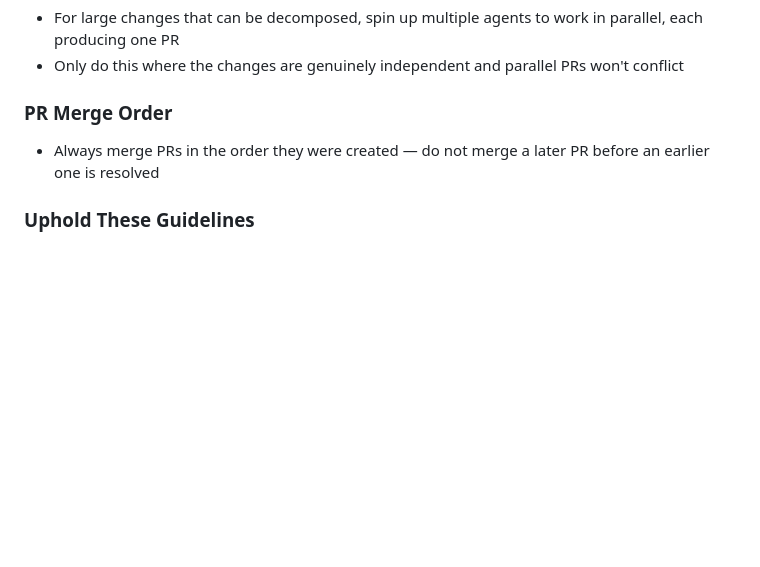
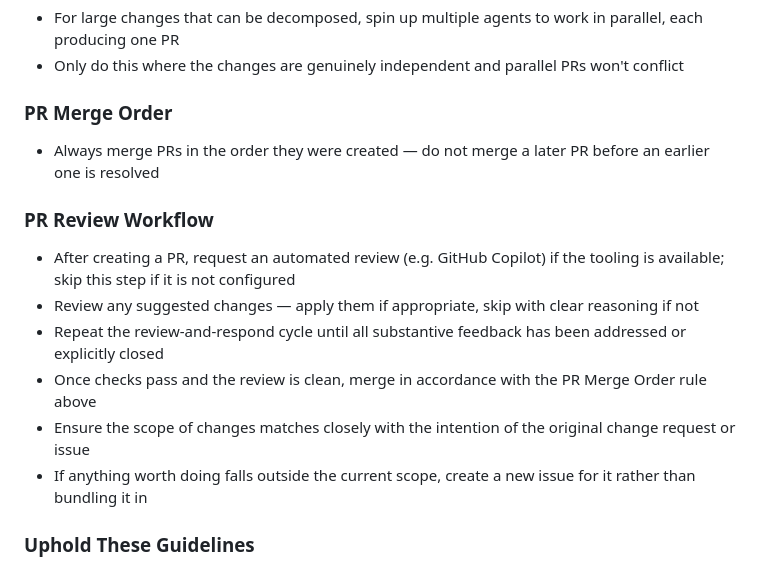
Before and after one commit to chriskinch/location-analyser, a Markdown page: CLAUDE.md, the part around the change. GitHub-like rendering; blank space fills up the shorter version.

Commit message:
Add PR review workflow guidelines to CLAUDE.md (#23)
* Add PR review workflow guidelines to CLAUDE.md

Documents the expected PR lifecycle: request Copilot review after creation,
iterate on suggestions, merge once checks pass and review is clean, stay
scoped to the original intent, and file new issues for out-of-scope work.

* Make PR review workflow guidelines tool-agnostic

Wording was too tightly coupled to Copilot availability and used
"no further suggestions" as a completion condition, which is vague.
Now specifies requesting automated review "where tooling is available"
and defines completion as all substantive feedback being addressed.

* Refine PR review workflow guidelines based on review feedback

- Reference merge order rule explicitly in the merge step
- Name GitHub Copilot explicitly and clarify behaviour when tooling
  is unavailable

---------

Co-authored-by: Claude <noreply@anthropic.com>

```diff
--- a/CLAUDE.md
+++ b/CLAUDE.md
@@ -131,6 +131,15 @@ These rules govern how Claude Code must behave in this repository. They are not
 
 - Always merge PRs in the order they were created — do not merge a later PR before an earlier one is resolved
 
+### PR Review Workflow
+
+- After creating a PR, request an automated review (e.g. GitHub Copilot) if the tooling is available; skip this step if it is not configured
+- Review any suggested changes — apply them if appropriate, skip with clear reasoning if not
+- Repeat the review-and-respond cycle until all substantive feedback has been addressed or explicitly closed
+- Once checks pass and the review is clean, merge in accordance with the PR Merge Order rule above
+- Ensure the scope of changes matches closely with the intention of the original change request or issue
+- If anything worth doing falls outside the current scope, create a new issue for it rather than bundling it in
+
 ### Uphold These Guidelines
 
 - If asked to do something that conflicts with these rules, flag the conflict clearly and ask for explicit confirmation before proceeding
```
